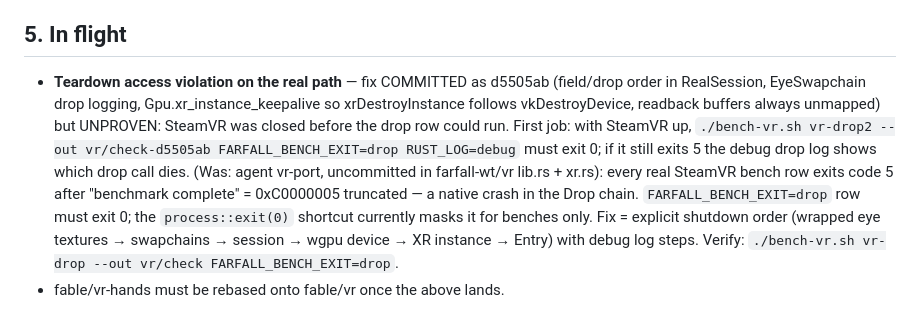
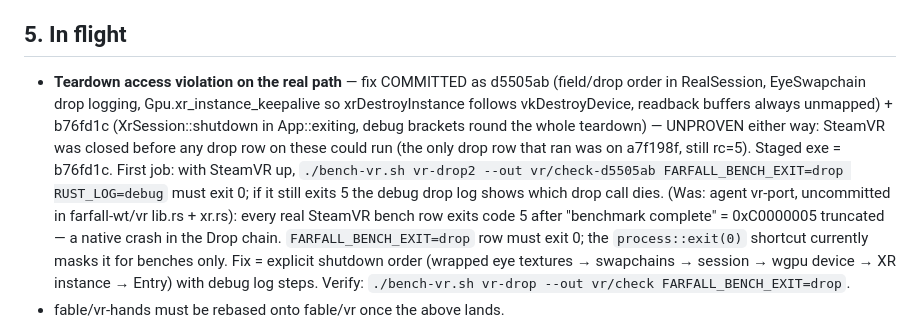
Before and after one commit to Detcader101/farfall, a Markdown page: docs/handoffs/HANDOFF-2026-09-03-fable-vr.md, the part around the change. Drawn GitHub-style.

```diff
--- a/docs/handoffs/HANDOFF-2026-09-03-fable-vr.md
+++ b/docs/handoffs/HANDOFF-2026-09-03-fable-vr.md
@@ -77,7 +77,7 @@ Unmerged local lanes besides these: fable/a10 (2 docs commits), fable/heli-ship
 
 ## 5. In flight
 
-- **Teardown access violation on the real path** — fix COMMITTED as d5505ab (field/drop order in RealSession, EyeSwapchain drop logging, Gpu.xr_instance_keepalive so xrDestroyInstance follows vkDestroyDevice, readback buffers always unmapped) but UNPROVEN: SteamVR was closed before the drop row could run. First job: with SteamVR up, `./bench-vr.sh vr-drop2 --out vr/check-d5505ab FARFALL_BENCH_EXIT=drop RUST_LOG=debug` must exit 0; if it still exits 5 the debug drop log shows which drop call dies. (Was: agent vr-port, uncommitted in farfall-wt/vr
+- **Teardown access violation on the real path** — fix COMMITTED as d5505ab (field/drop order in RealSession, EyeSwapchain drop logging, Gpu.xr_instance_keepalive so xrDestroyInstance follows vkDestroyDevice, readback buffers always unmapped) + b76fd1c (XrSession::shutdown in App::exiting, debug brackets round the whole teardown) — UNPROVEN either way: SteamVR was closed before any drop row on these could run (the only drop row that ran was on a7f198f, still rc=5). Staged exe = b76fd1c. First job: with SteamVR up, `./bench-vr.sh vr-drop2 --out vr/check-d5505ab FARFALL_BENCH_EXIT=drop RUST_LOG=debug` must exit 0; if it still exits 5 the debug drop log shows which drop call dies. (Was: agent vr-port, uncommitted in farfall-wt/vr
   lib.rs + xr.rs): every real SteamVR bench row exits code 5 after "benchmark complete" =
   0xC0000005 truncated — a native crash in the Drop chain. `FARFALL_BENCH_EXIT=drop` row must
   exit 0; the `process::exit(0)` shortcut currently masks it for benches only. Fix = explicit
```
Also changed, not shown: HANDOFF.md (+1 -1 lines).
